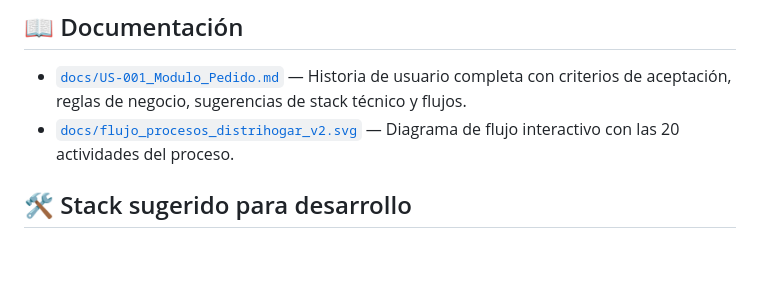
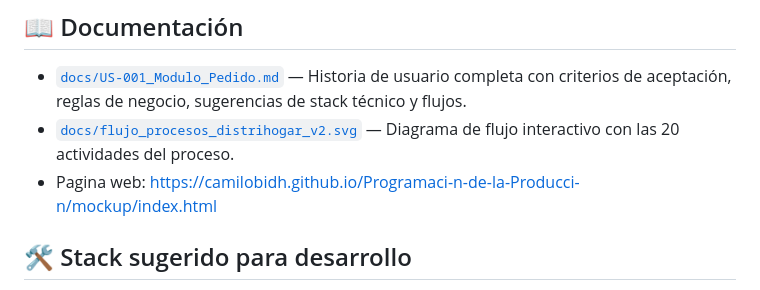
Before and after one commit to CamilobiDh/Programaci-n-de-la-Producci-n, a Markdown page: README.md, the part around the change. Rendered like a GitHub page; blank space fills up the shorter version.

Commit message:
Add mockup webpage link to README
Added link to the mockup webpage in the documentation section.

```diff
--- a/README.md
+++ b/README.md
@@ -63,6 +63,7 @@ El sistema se integra con **SIESA** para:
 
 - [`docs/US-001_Modulo_Pedido.md`](docs/US-001_Modulo_Pedido.md) — Historia de usuario completa con criterios de aceptación, reglas de negocio, sugerencias de stack técnico y flujos.
 - [`docs/flujo_procesos_distrihogar_v2.svg`](docs/flujo_procesos_distrihogar_v2.svg) — Diagrama de flujo interactivo con las 20 actividades del proceso.
+- Pagina web: https://camilobidh.github.io/Programaci-n-de-la-Producci-n/mockup/index.html
 
 ## 🛠️ Stack sugerido para desarrollo
 
```
